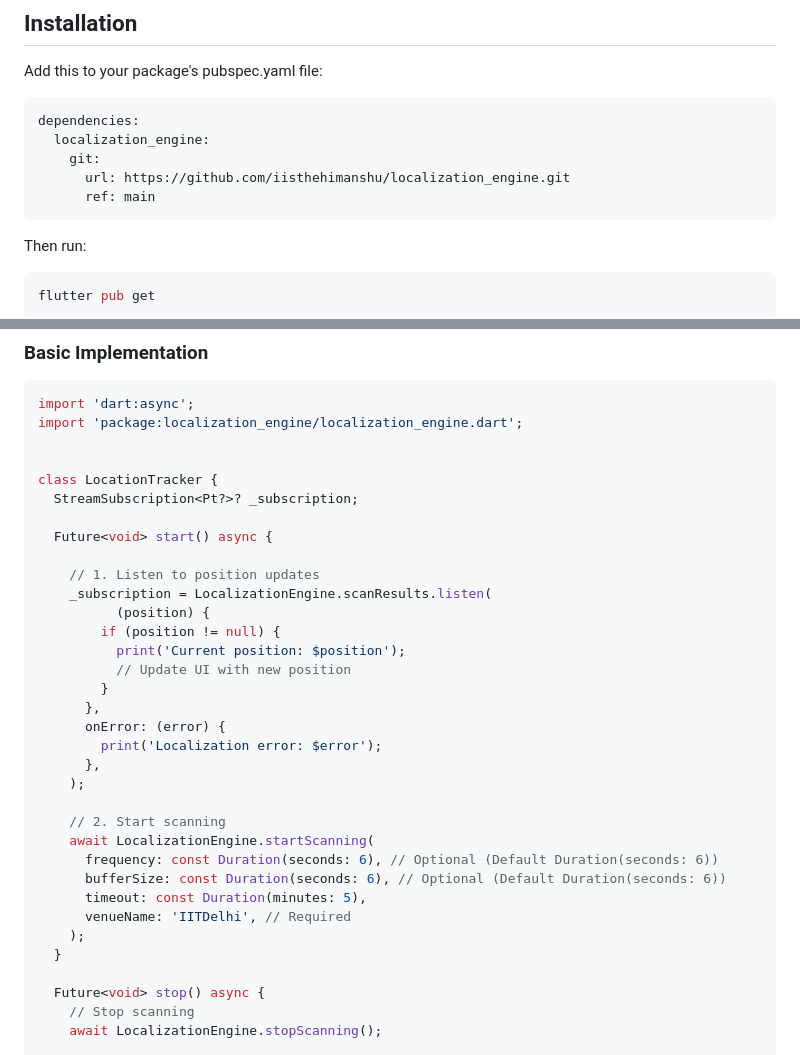
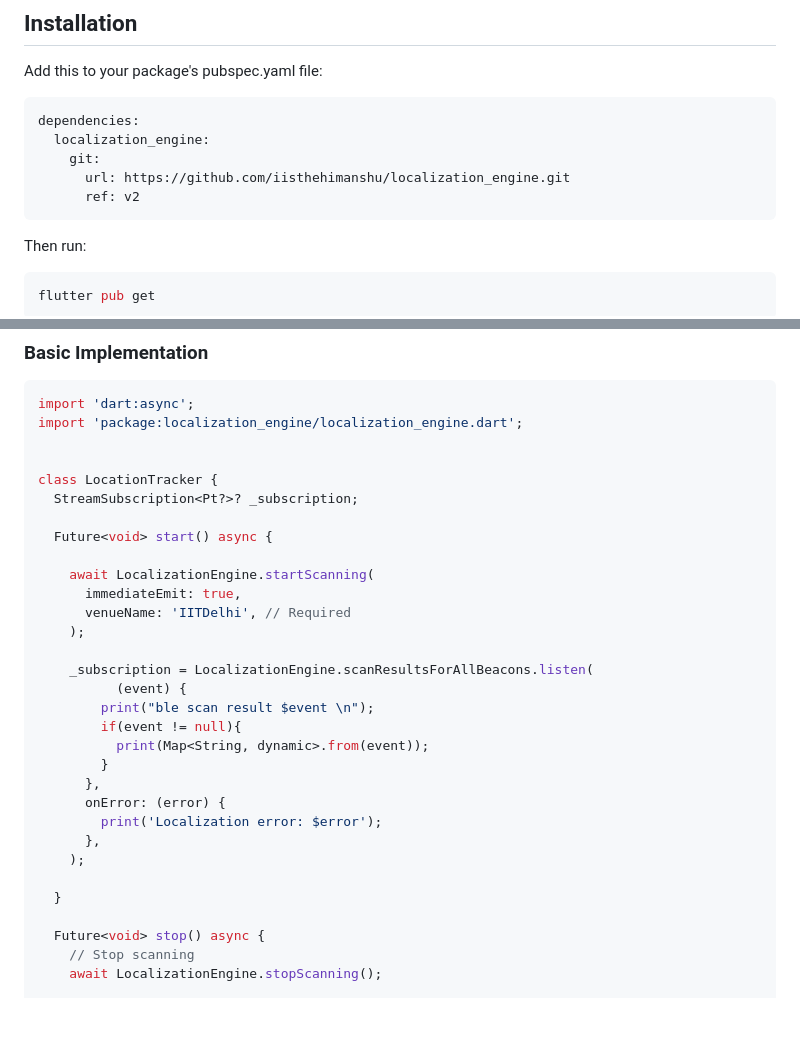
Before and after one commit to iisthehimanshu/localization_engine, a Markdown page: README.md, 2 parts joined by grey strips. Rendered like a GitHub page; blank space fills up the shorter version.

Commit message:
Change branch reference and update scanning logic
Updated the README to change the branch reference and modify the scanning process.

````diff
--- a/README.md
+++ b/README.md
@@ -7,7 +7,7 @@ dependencies:
   localization_engine:
     git:
       url: https://github.com/iisthehimanshu/localization_engine.git
-      ref: main
+      ref: v2
 ```
 
 Then run:
@@ -46,12 +46,16 @@ class LocationTracker {
 
   Future<void> start() async {
 
-    // 1. Listen to position updates
-    _subscription = LocalizationEngine.scanResults.listen(
-          (position) {
-        if (position != null) {
-          print('Current position: $position');
-          // Update UI with new position
+    await LocalizationEngine.startScanning(
+      immediateEmit: true,
+      venueName: 'IITDelhi', // Required
+    );
+
+    _subscription = LocalizationEngine.scanResultsForAllBeacons.listen(
+          (event) {
+        print("ble scan result $event \n");
+        if(event != null){
+          print(Map<String, dynamic>.from(event));
         }
       },
       onError: (error) {
@@ -59,13 +63,6 @@ class LocationTracker {
       },
     );
 
-    // 2. Start scanning
-    await LocalizationEngine.startScanning(
-      frequency: const Duration(seconds: 6), // Optional (Default Duration(seconds: 6))
-      bufferSize: const Duration(seconds: 6), // Optional (Default Duration(seconds: 6))
-      timeout: const Duration(minutes: 5),
-      venueName: 'IITDelhi', // Required
-    );
   }
 
   Future<void> stop() async {
````
